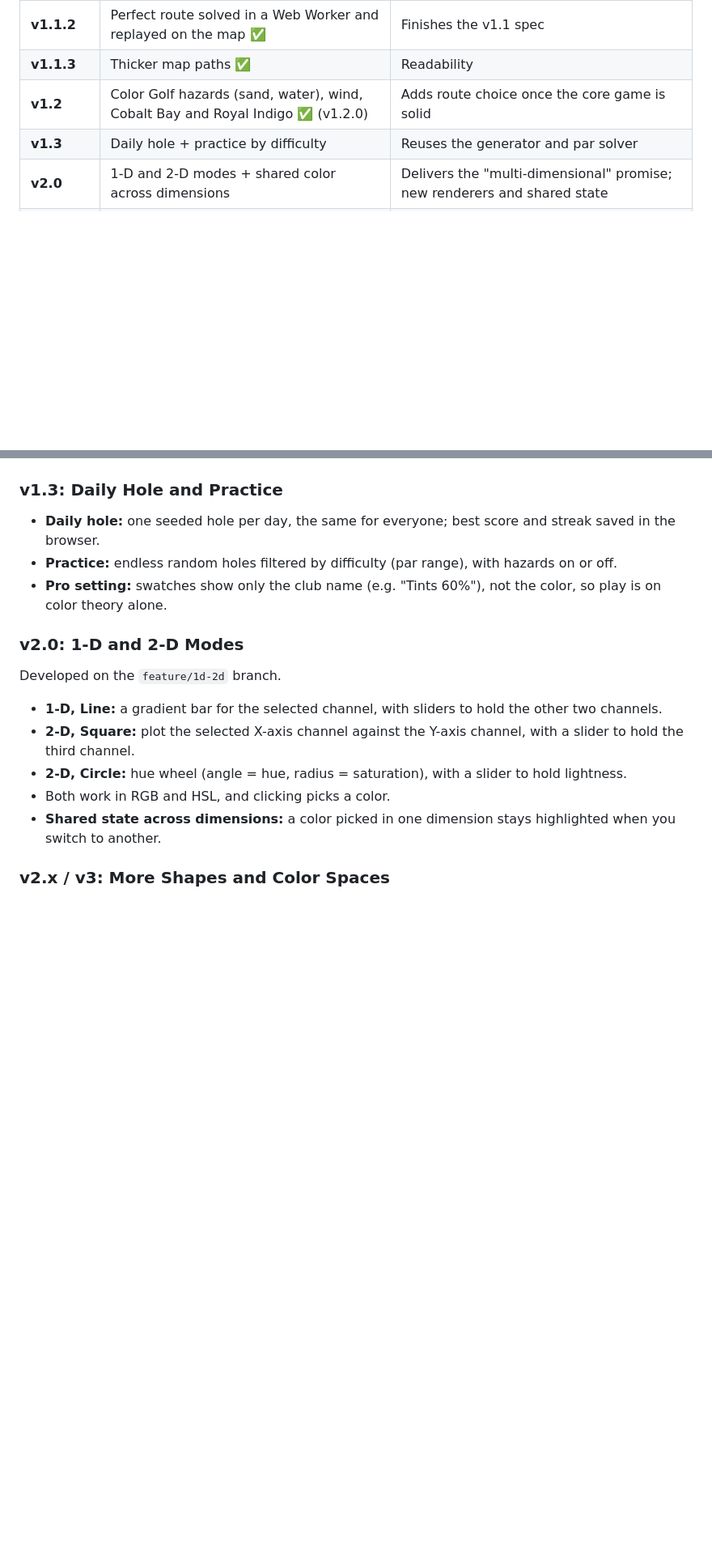
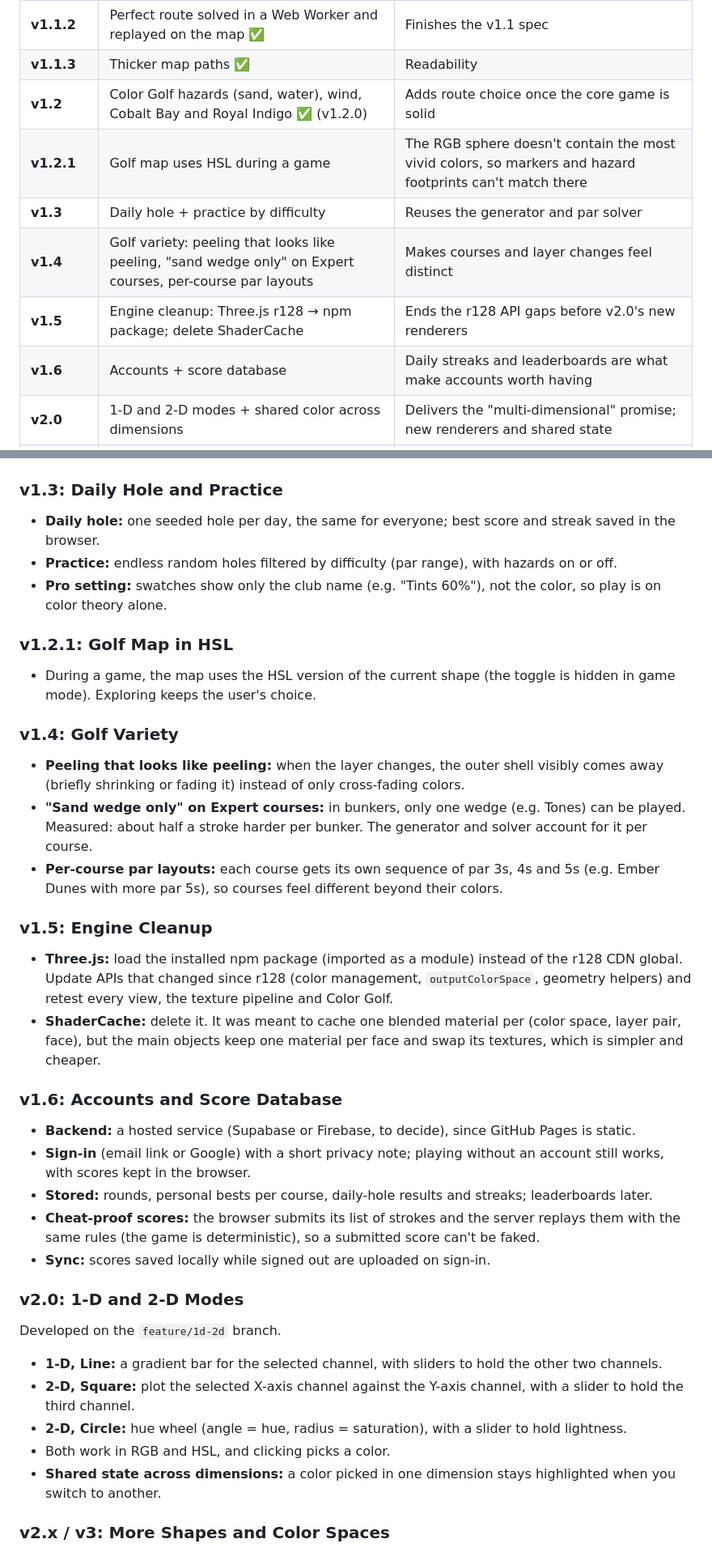
Before and after one commit to Son9502/ColorVerse, a Markdown page: MVP.md, 2 parts joined by grey strips. Shown at 81% size. GitHub-like rendering; blank space fills up the shorter version.

```diff
--- a/MVP.md
+++ b/MVP.md
@@ -51,7 +51,11 @@ Someone can open ColorVerse, explore RGB and HSL as an interactive **3-D** color
 | **v1.1.2** | Perfect route solved in a Web Worker and replayed on the map ✅ | Finishes the v1.1 spec |
 | **v1.1.3** | Thicker map paths ✅ | Readability |
 | **v1.2** | Color Golf hazards (sand, water), wind, Cobalt Bay and Royal Indigo ✅ (v1.2.0) | Adds route choice once the core game is solid |
+| **v1.2.1** | Golf map uses HSL during a game | The RGB sphere doesn't contain the most vivid colors, so markers and hazard footprints can't match there |
 | **v1.3** | Daily hole + practice by difficulty | Reuses the generator and par solver |
+| **v1.4** | Golf variety: peeling that looks like peeling, "sand wedge only" on Expert courses, per-course par layouts | Makes courses and layer changes feel distinct |
+| **v1.5** | Engine cleanup: Three.js r128 → npm package; delete ShaderCache | Ends the r128 API gaps before v2.0's new renderers |
+| **v1.6** | Accounts + score database | Daily streaks and leaderboards are what make accounts worth having |
 | **v2.0** | 1-D and 2-D modes + shared color across dimensions | Delivers the "multi-dimensional" promise; new renderers and shared state |
 | **v2.x / v3** | More shapes and color spaces | v2.x if they reuse the 3-D pipeline; v3 if they need a new color model throughout |
 
@@ -151,6 +155,25 @@ Get from a start color (the **tee**) to a target color (the **hole**) in as few
 - **Practice:** endless random holes filtered by difficulty (par range), with hazards on or off.
 - **Pro setting:** swatches show only the club name (e.g. "Tints 60%"), not the color, so play is on color theory alone.
 
+### v1.2.1: Golf Map in HSL
+- During a game, the map uses the HSL version of the current shape (the toggle is hidden in game mode). Exploring keeps the user's choice.
+
+### v1.4: Golf Variety
+- **Peeling that looks like peeling:** when the layer changes, the outer shell visibly comes away (briefly shrinking or fading it) instead of only cross-fading colors.
+- **"Sand wedge only" on Expert courses:** in bunkers, only one wedge (e.g. Tones) can be played. Measured: about half a stroke harder per bunker. The generator and solver account for it per course.
+- **Per-course par layouts:** each course gets its own sequence of par 3s, 4s and 5s (e.g. Ember Dunes with more par 5s), so courses feel different beyond their colors.
+
+### v1.5: Engine Cleanup
+- **Three.js:** load the installed npm package (imported as a module) instead of the r128 CDN global. Update APIs that changed since r128 (color management, `outputColorSpace`, geometry helpers) and retest every view, the texture pipeline and Color Golf.
+- **ShaderCache:** delete it. It was meant to cache one blended material per (color space, layer pair, face), but the main objects keep one material per face and swap its textures, which is simpler and cheaper.
+
+### v1.6: Accounts and Score Database
+- **Backend:** a hosted service (Supabase or Firebase, to decide), since GitHub Pages is static.
+- **Sign-in** (email link or Google) with a short privacy note; playing without an account still works, with scores kept in the browser.
+- **Stored:** rounds, personal bests per course, daily-hole results and streaks; leaderboards later.
+- **Cheat-proof scores:** the browser submits its list of strokes and the server replays them with the same rules (the game is deterministic), so a submitted score can't be faked.
+- **Sync:** scores saved locally while signed out are uploaded on sign-in.
+
 ### v2.0: 1-D and 2-D Modes
 Developed on the `feature/1d-2d` branch.
 - **1-D, Line:** a gradient bar for the selected channel, with sliders to hold the other two channels.
```
Also changed, not shown: other parts of MVP.md (+0 -2 lines), README.md (+4 -2 lines).
